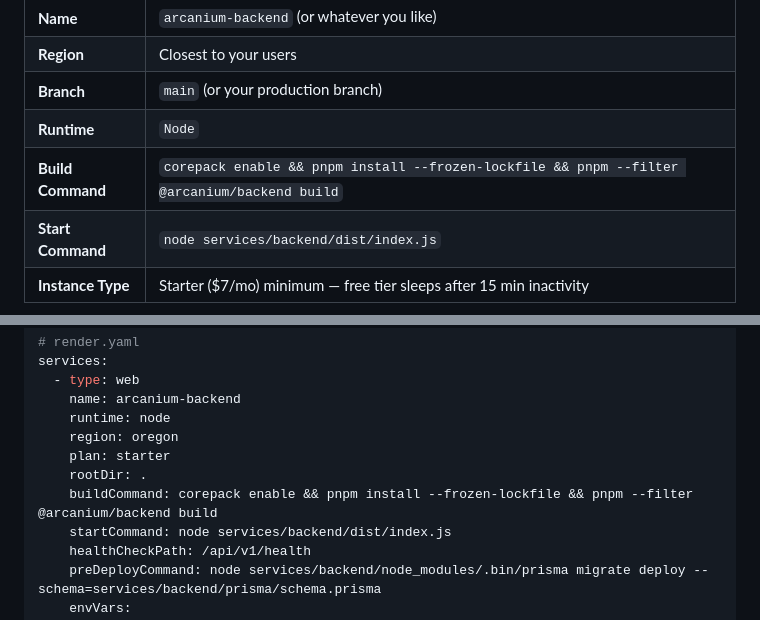
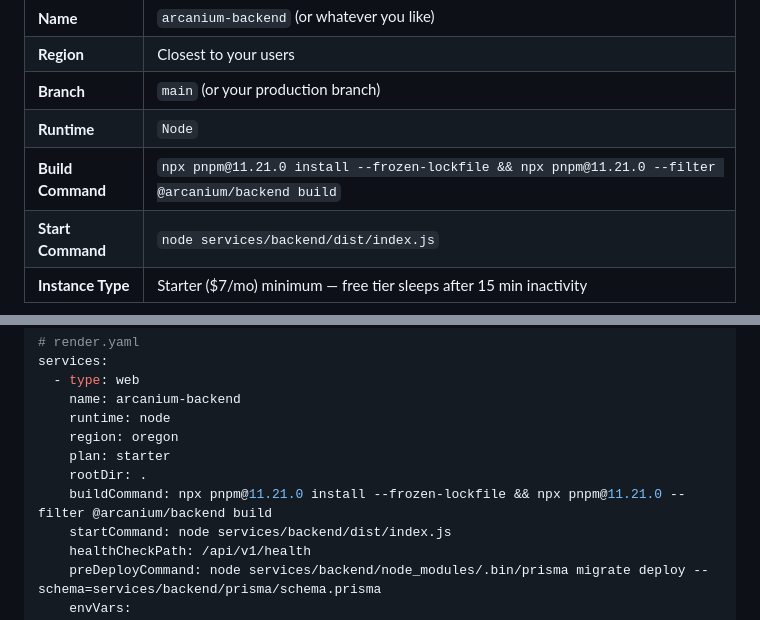
Before and after one commit to dlssite/Arcanium, a Markdown page: docs/guides/render-deployment.md, 2 parts joined by grey strips. Rendered like a GitHub page.

Commit message:
fix: use npx pnpm to avoid read-only fs on Render
corepack enable also hits EROFS trying to create symlinks in /usr/bin.
npx pnpm@11.21.0 downloads and runs pnpm from the npm cache (~/.npm)
which is writable, bypassing all system directory restrictions.

```diff
--- a/docs/guides/render-deployment.md
+++ b/docs/guides/render-deployment.md
@@ -27,7 +27,7 @@ The backend is an Express + Prisma app compiled to CommonJS. It needs PostgreSQL
 | **Region** | Closest to your users |
 | **Branch** | `main` (or your production branch) |
 | **Runtime** | `Node` |
-| **Build Command** | `corepack enable && pnpm install --frozen-lockfile && pnpm --filter @arcanium/backend build` |
+| **Build Command** | `npx pnpm@11.21.0 install --frozen-lockfile && npx pnpm@11.21.0 --filter @arcanium/backend build` |
 | **Start Command** | `node services/backend/dist/index.js` |
 | **Instance Type** | Starter ($7/mo) minimum — free tier sleeps after 15 min inactivity |
 
@@ -127,7 +127,7 @@ services:
     region: oregon
     plan: starter
     rootDir: .
-    buildCommand: corepack enable && pnpm install --frozen-lockfile && pnpm --filter @arcanium/backend build
+    buildCommand: npx pnpm@11.21.0 install --frozen-lockfile && npx pnpm@11.21.0 --filter @arcanium/backend build
     startCommand: node services/backend/dist/index.js
     healthCheckPath: /api/v1/health
     preDeployCommand: node services/backend/node_modules/.bin/prisma migrate deploy --schema=services/backend/prisma/schema.prisma
```
